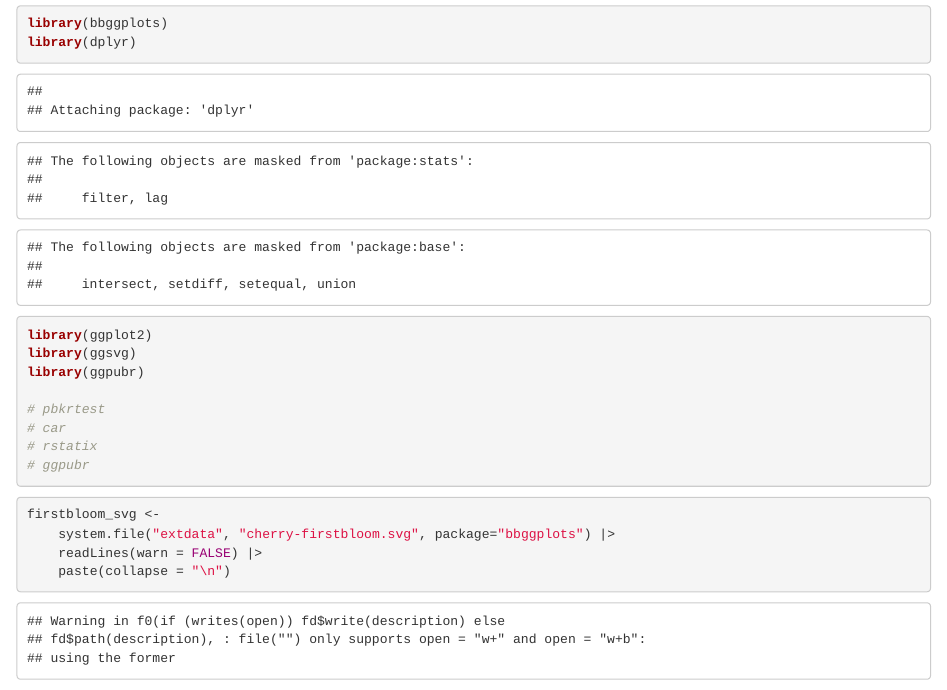
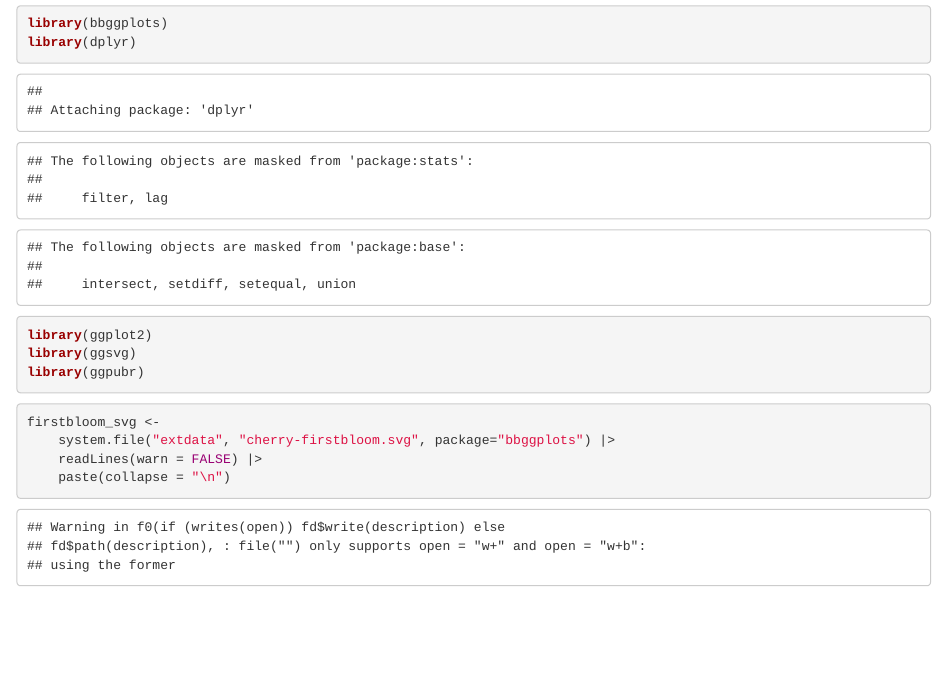
Before and after one commit to erictleung/bbggplots, an R Markdown document (vignettes/plot_cherry_blossom_bloom.Rmd): the page in a window 1100 px wide, from 70 px down. Rendered offline with R 4.5, knitr and Pandoc, with nearby package versions; some code elsewhere in the file could not run offline.

Commit message:
Remove additional comments for packages to install

````diff
--- a/vignettes/plot_cherry_blossom_bloom.Rmd
+++ b/vignettes/plot_cherry_blossom_bloom.Rmd
@@ -8,11 +8,6 @@ library(dplyr)
 library(ggplot2)
 library(ggsvg)
 library(ggpubr)
-
-# pbkrtest
-# car
-# rstatix
-# ggpubr
 ```
 
 ```{r}
````
